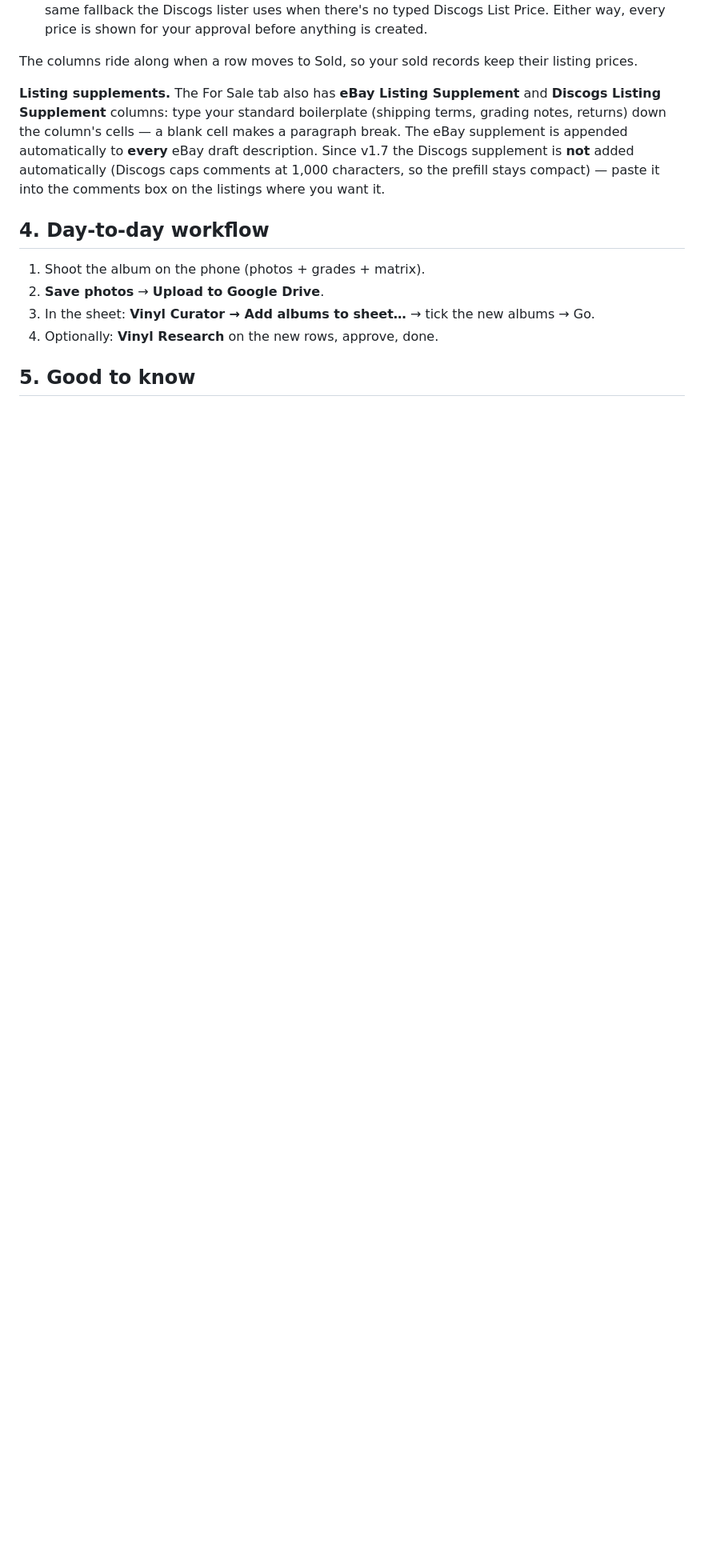
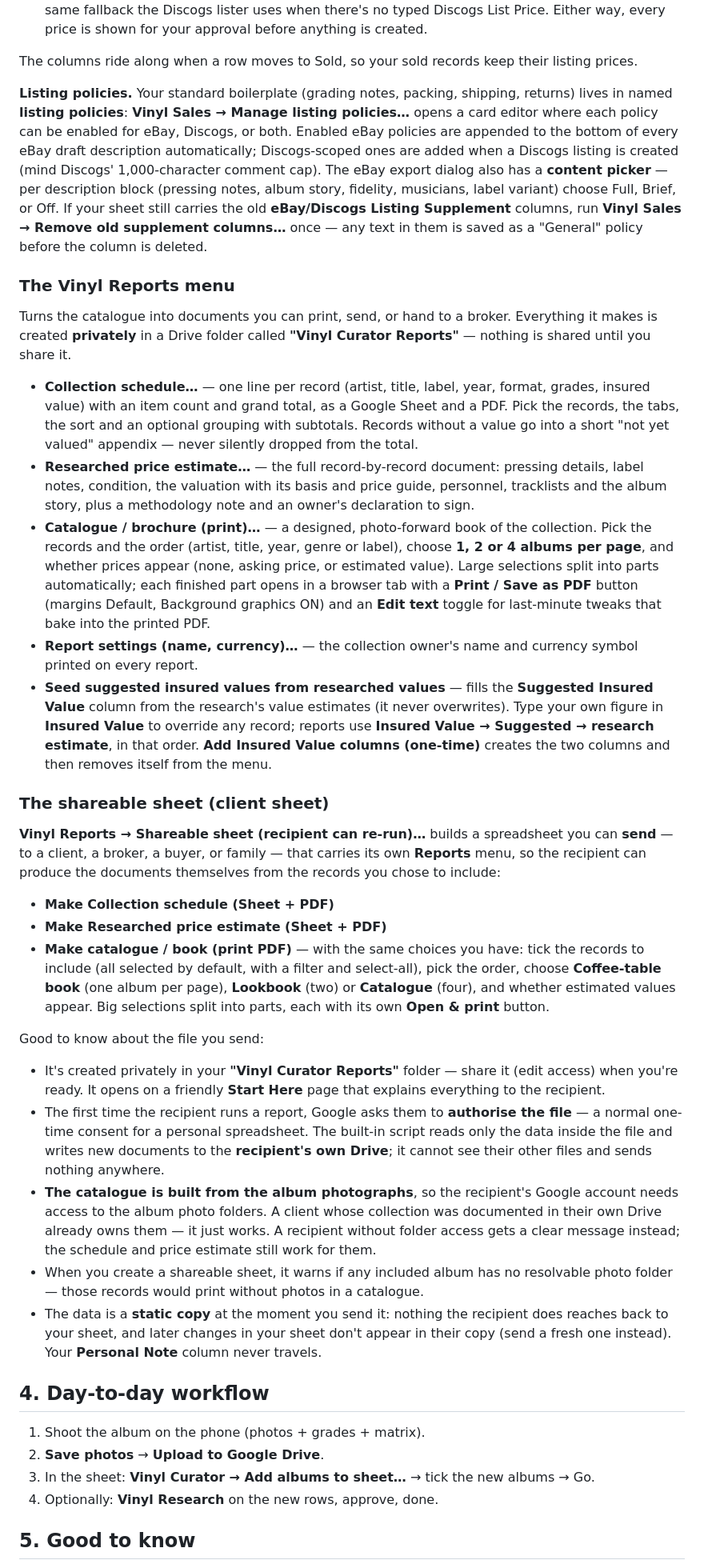
Before and after one commit to pnicol66-sketch/vinyl-curator, a Markdown page: USER-MANUAL.md, the part around one of its changes. Shown at 80% size. Drawn GitHub-style; blank space fills up the shorter version.

Commit message:
USER-MANUAL v1.9: Vinyl Reports menu + the shareable (client) sheet
Documents the Reports menu (Collection schedule, Researched price estimate,
Catalogue / brochure with 1/2/4-up pages and auto part-splitting, Report
settings, insured-value columns + seeding) and the shareable sheet - what the
owner sends, the recipient's own Reports menu including the new catalogue/
book builder with its record picker, the one-time authorisation, the
photo-folder access requirement, and the static-copy/Personal-Note privacy
notes. Also replaces the retired Listing Supplement columns section with the
named listing policies + eBay content picker.

Co-Authored-By: Claude Fable 5 <noreply@anthropic.com>

```diff
--- a/USER-MANUAL.md
+++ b/USER-MANUAL.md
@@ -226,7 +227,33 @@ Both flows record what they did and when in the **Discogs Listing** and **eBay S
 
 The columns ride along when a row moves to Sold, so your sold records keep their listing prices.
 
-**Listing supplements.** The For Sale tab also has **eBay Listing Supplement** and **Discogs Listing Supplement** columns: type your standard boilerplate (shipping terms, grading notes, returns) down the column's cells — a blank cell makes a paragraph break. The eBay supplement is appended automatically to **every** eBay draft description. Since v1.7 the Discogs supplement is **not** added automatically (Discogs caps comments at 1,000 characters, so the prefill stays compact) — paste it into the comments box on the listings where you want it.
+**Listing policies.** Your standard boilerplate (grading notes, packing, shipping, returns) lives in named **listing policies**: **Vinyl Sales → Manage listing policies…** opens a card editor where each policy can be enabled for eBay, Discogs, or both. Enabled eBay policies are appended to the bottom of every eBay draft description automatically; Discogs-scoped ones are added when a Discogs listing is created (mind Discogs' 1,000-character comment cap). The eBay export dialog also has a **content picker** — per description block (pressing notes, album story, fidelity, musicians, label variant) choose Full, Brief, or Off. If your sheet still carries the old **eBay/Discogs Listing Supplement** columns, run **Vinyl Sales → Remove old supplement columns…** once — any text in them is saved as a "General" policy before the column is deleted.
+
+### The Vinyl Reports menu
+
+Turns the catalogue into documents you can print, send, or hand to a broker. Everything it makes is created **privately** in a Drive folder called **"Vinyl Curator Reports"** — nothing is shared until you share it.
+
+- **Collection schedule…** — one line per record (artist, title, label, year, format, grades, insured value) with an item count and grand total, as a Google Sheet and a PDF. Pick the records, the tabs, the sort and an optional grouping with subtotals. Records without a value go into a short "not yet valued" appendix — never silently dropped from the total.
+- **Researched price estimate…** — the full record-by-record document: pressing details, label notes, condition, the valuation with its basis and price guide, personnel, tracklists and the album story, plus a methodology note and an owner's declaration to sign.
+- **Catalogue / brochure (print)…** — a designed, photo-forward book of the collection. Pick the records and the order (artist, title, year, genre or label), choose **1, 2 or 4 albums per page**, and whether prices appear (none, asking price, or estimated value). Large selections split into parts automatically; each finished part opens in a browser tab with a **Print / Save as PDF** button (margins Default, Background graphics ON) and an **Edit text** toggle for last-minute tweaks that bake into the printed PDF.
+- **Report settings (name, currency)…** — the collection owner's name and currency symbol printed on every report.
+- **Seed suggested insured values from researched values** — fills the **Suggested Insured Value** column from the research's value estimates (it never overwrites). Type your own figure in **Insured Value** to override any record; reports use **Insured Value → Suggested → research estimate**, in that order. **Add Insured Value columns (one-time)** creates the two columns and then removes itself from the menu.
+
+### The shareable sheet (client sheet)
+
+**Vinyl Reports → Shareable sheet (recipient can re-run)…** builds a spreadsheet you can **send** — to a client, a broker, a buyer, or family — that carries its own **Reports** menu, so the recipient can produce the documents themselves from the records you chose to include:
+
+- **Make Collection schedule (Sheet + PDF)**
+- **Make Researched price estimate (Sheet + PDF)**
+- **Make catalogue / book (print PDF)** — with the same choices you have: tick the records to include (all selected by default, with a filter and select-all), pick the order, choose **Coffee-table book** (one album per page), **Lookbook** (two) or **Catalogue** (four), and whether estimated values appear. Big selections split into parts, each with its own **Open & print** button.
+
+Good to know about the file you send:
+
+- It's created privately in your **"Vinyl Curator Reports"** folder — share it (edit access) when you're ready. It opens on a friendly **Start Here** page that explains everything to the recipient.
+- The first time the recipient runs a report, Google asks them to **authorise the file** — a normal one-time consent for a personal spreadsheet. The built-in script reads only the data inside the file and writes new documents to the **recipient's own Drive**; it cannot see their other files and sends nothing anywhere.
+- **The catalogue is built from the album photographs**, so the recipient's Google account needs access to the album photo folders. A client whose collection was documented in their own Drive already owns them — it just works. A recipient without folder access gets a clear message instead; the schedule and price estimate still work for them.
+- When you create a shareable sheet, it warns if any included album has no resolvable photo folder — those records would print without photos in a catalogue.
+- The data is a **static copy** at the moment you send it: nothing the recipient does reaches back to your sheet, and later changes in your sheet don't appear in their copy (send a fresh one instead). Your **Personal Note** column never travels.
 
 ## 4. Day-to-day workflow
 
```
Also changed, not shown: other parts of USER-MANUAL.md (+3 -2 lines).
